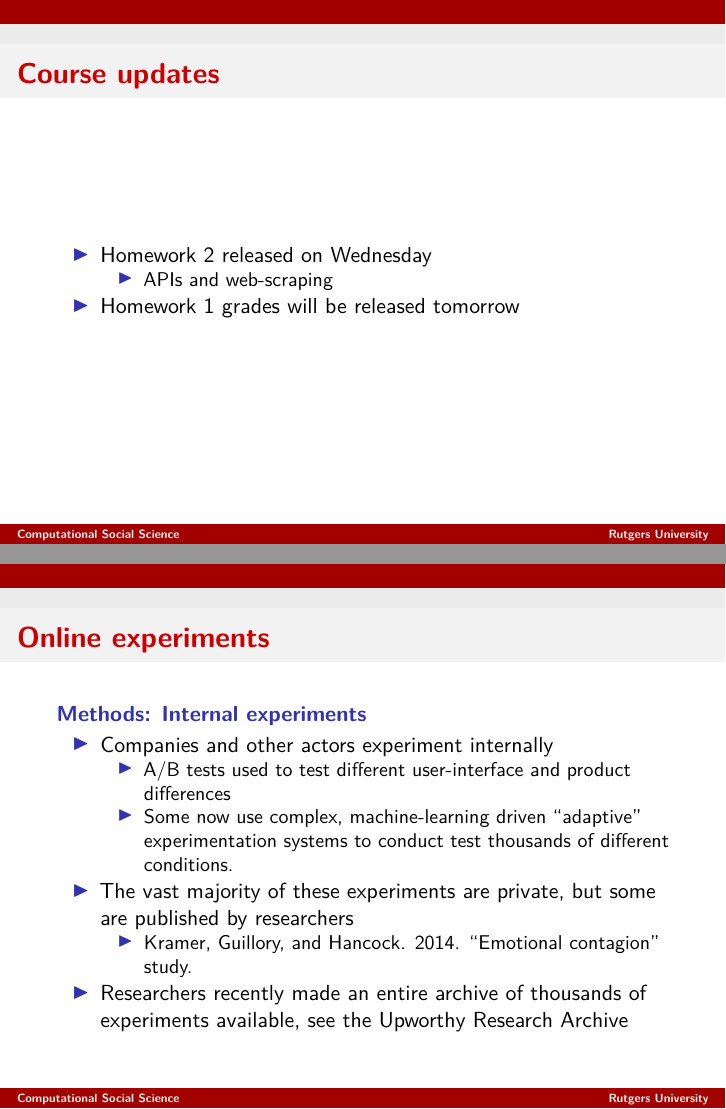
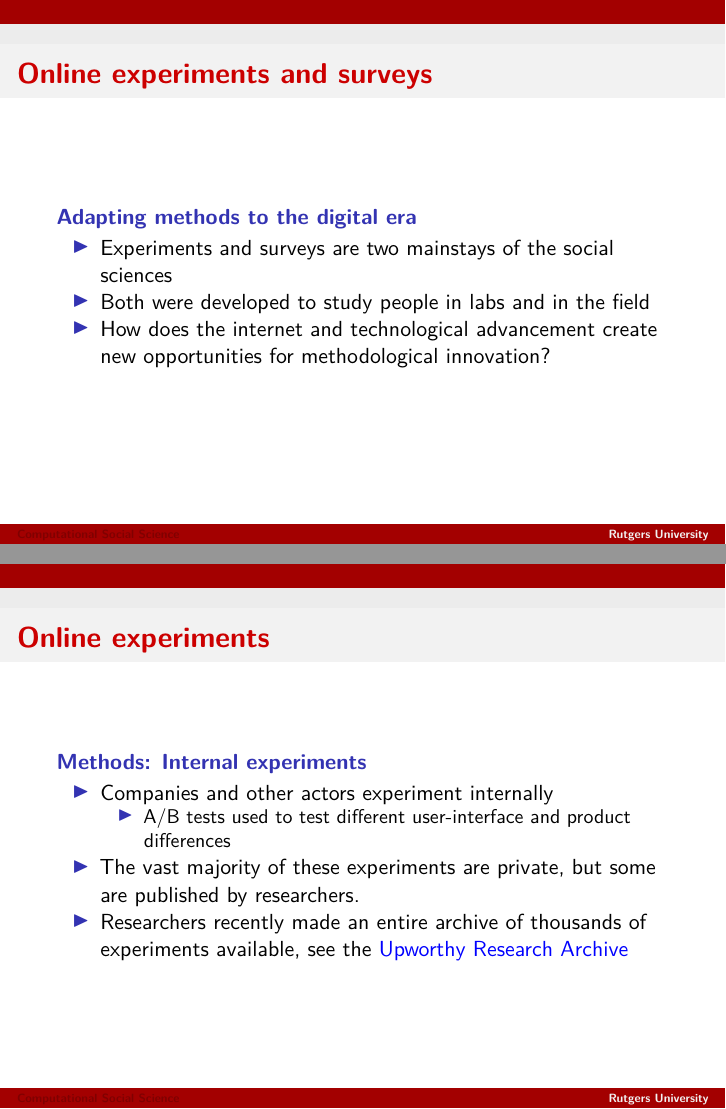
Before and after one commit to t-davidson/SOC360-CSS, an R Markdown document (slides/lecture10-experiments-and-surveys.Rmd): pages 3 and 5 of 37 before the commit and pages 4 and 6 of 38 after it, joined at a grey line. Rendered offline with R 4.5, knitr and Pandoc, then LaTeX, with nearby package versions.

Commit message:
Updated L10

```diff
--- a/slides/lecture10-experiments-and-surveys.Rmd
+++ b/slides/lecture10-experiments-and-surveys.Rmd
@@ -11,6 +11,7 @@ output:
       fonttheme: "structurebold"
       toc: false
       incremental: false
+urlcolor: blue
 header-includes:
   - \usepackage{multicol}
   - \usepackage{caption}
@@ -45,6 +47,11 @@ knitr::knit_hooks$set(mysize = function(before, options, envir) {
 - Homework 2 released on Wednesday
   - APIs and web-scraping
-- Homework 1 grades will be released tomorrow
+
+# Online experiments and surveys
+## Adapting methods to the digital era
+- Experiments and surveys are two mainstays of the social sciences
+- Both were developed to study people in labs and in the field
+- How does the internet and technological advancement create new opportunities for methodological innovation?
 
 # Online experiments
 ## Motivation for online experiments
@@ -58,9 +65,7 @@ knitr::knit_hooks$set(mysize = function(before, options, envir) {
 ## Methods: Internal experiments
 - Companies and other actors experiment internally
   - A/B tests used to test different user-interface and product differences
-  - Some now use complex, machine-learning driven "adaptive" experimentation systems to conduct test thousands of different conditions.
-- The vast majority of these experiments are private, but some are published by researchers
-  - Kramer, Guillory, and Hancock. 2014. "Emotional contagion" study.
+- The vast majority of these experiments are private, but some are published by researchers.
 - Researchers recently made an entire archive of thousands of experiments available, see the \href{https://upworthy.natematias.com/}{Upworthy Research Archive}
 
 # Online experiments
```
Also changed, not shown: slides/lecture10-experiments-and-surveys.Rmd (8 more changed lines), 1 other file.
